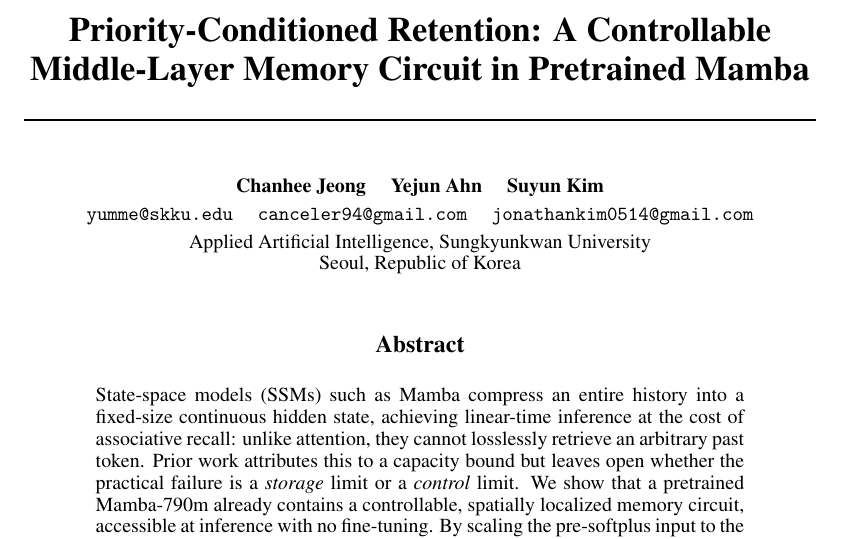
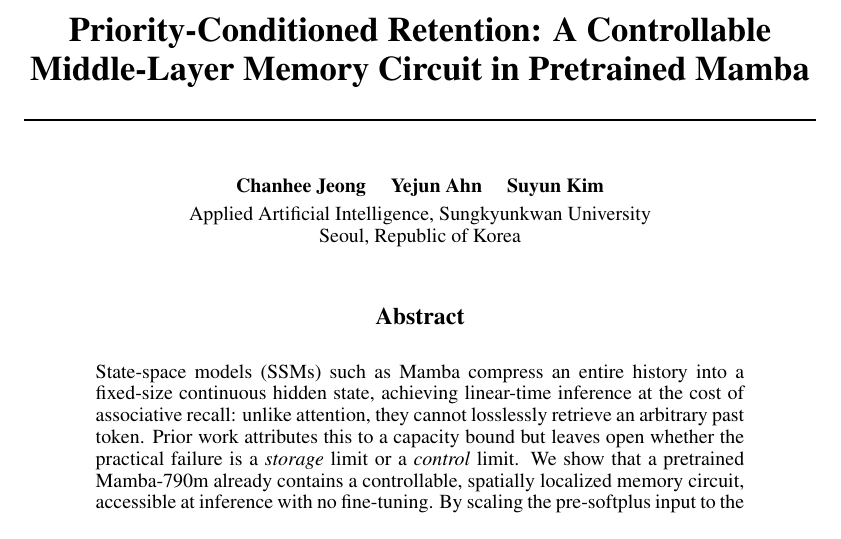
Before and after one commit to AnYejun/mamba-quant-compression, a LaTeX paper (pcr-mamba/paper/PCR_paper.tex): part of page 1 of 8, cut so that both start at the same text. Compiled offline with pdfLaTeX.

Commit message:
paper: drop per-author emails for clean shared-affiliation author block

```diff
--- a/pcr-mamba/paper/PCR_paper.tex
+++ b/pcr-mamba/paper/PCR_paper.tex
@@ -20,9 +20,6 @@
 
 \author{%
   Chanhee Jeong \quad Yejun Ahn \quad Suyun Kim \\[3pt]
-  \texttt{yumme@skku.edu} \quad
-  \texttt{canceler94@gmail.com} \quad
-  \texttt{jonathankim0514@gmail.com} \\[3pt]
   Applied Artificial Intelligence, Sungkyunkwan University \\
   Seoul, Republic of Korea
 }
```
